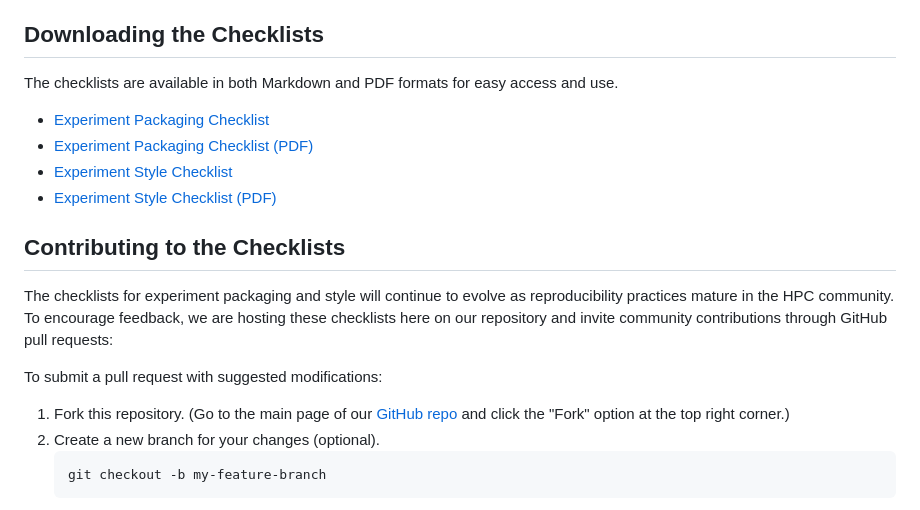
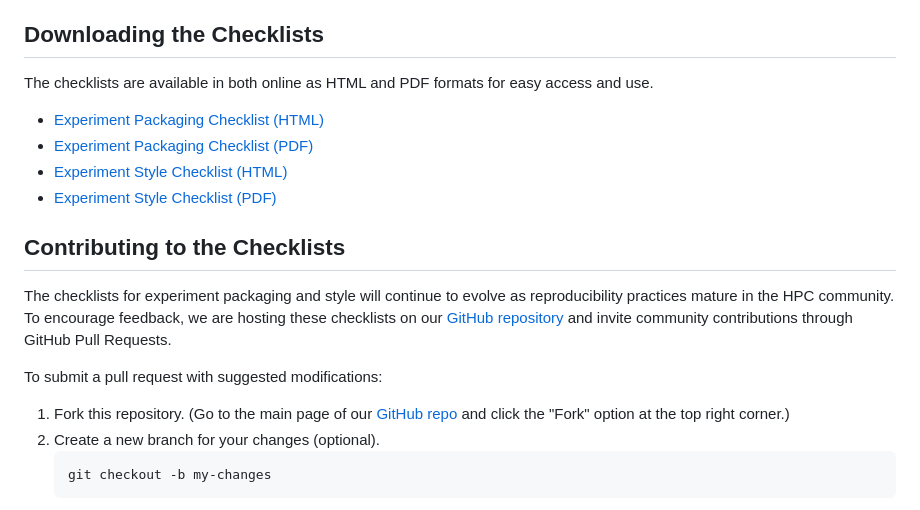
Before and after one commit to ChameleonCloud/reproducibilityworkshop24, a Markdown page: assets/check-lists/README.md, the part around one of its changes. GitHub-like rendering.

Commit message:
Update checklist readme with minor edits

````diff
--- a/assets/check-lists/README.md
+++ b/assets/check-lists/README.md
@@ -22,20 +21,20 @@ The checklists are divided into two main categories:
 
 ## Downloading the Checklists
 
-The checklists are available in both Markdown and PDF formats for easy access
-and use.
+The checklists are available in both online as HTML and PDF formats for easy
+access and use.
 
-- [Experiment Packaging Checklist](experiment-packaging.md)
+- [Experiment Packaging Checklist (HTML)](experiment-packaging.md)
 - [Experiment Packaging Checklist (PDF)](experiment-packaging.pdf)
-- [Experiment Style Checklist](experiment-style.md)
+- [Experiment Style Checklist (HTML)](experiment-style.md)
 - [Experiment Style Checklist (PDF)](experiment-style.pdf)
 
 ## Contributing to the Checklists
 
 The checklists for experiment packaging and style will continue to evolve as
 reproducibility practices mature in the HPC community. To encourage feedback,
-we are hosting these checklists here on our repository and invite community
-contributions through GitHub pull requests:
+we are hosting these checklists on our [GitHub repository](https://github.com/ChameleonCloud/reproducibilityworkshop24) and invite community
+contributions through GitHub Pull Requests.
 
 To submit a pull request with suggested modifications:
 
@@ -44,5 +43,5 @@ To submit a pull request with suggested modifications:
    the "Fork" option at the top right corner.)
 2. Create a new branch for your changes (optional).
    ```bash
-   git checkout -b my-feature-branch
+   git checkout -b my-changes
    ```
````
Also changed, not shown: other parts of assets/check-lists/README.md (+6 -4 lines).
